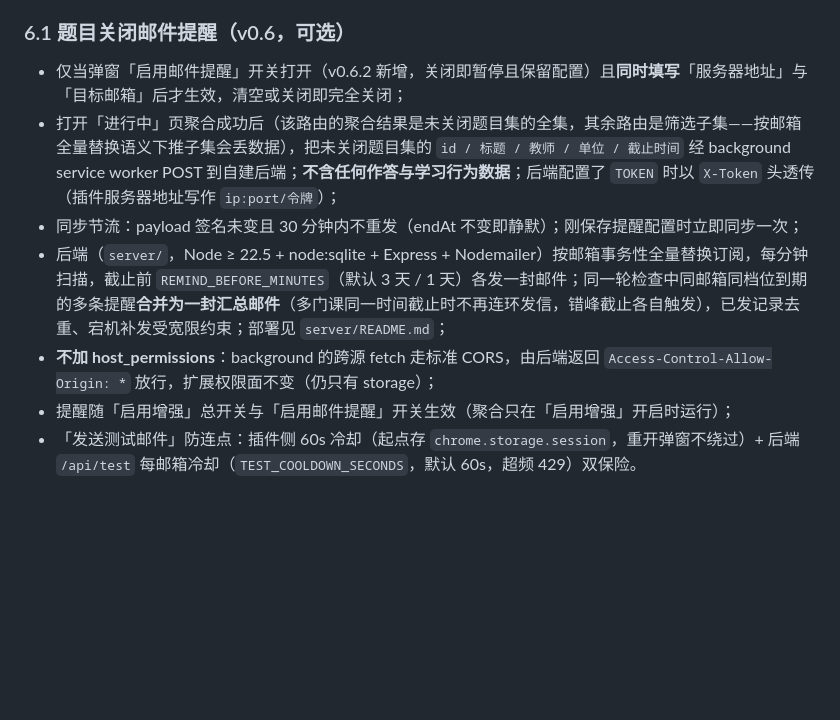
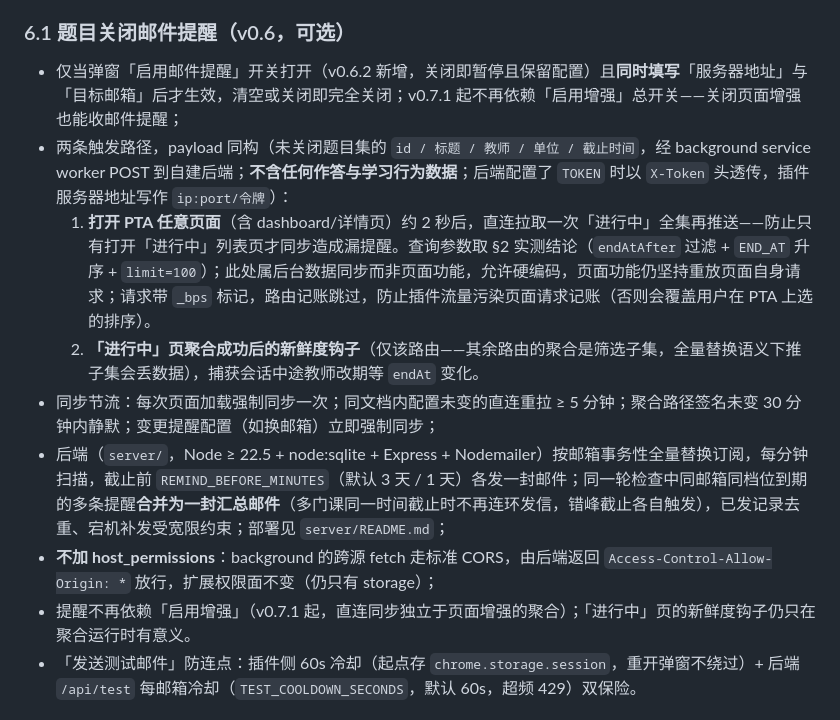
Before and after one commit to halfaradish/better-pta-problems, a Markdown page: docs/核心结论.md, the part around the change. Drawn GitHub-style; blank space fills up the shorter version.

```diff
--- a/docs/核心结论.md
+++ b/docs/核心结论.md
@@ -93,12 +93,14 @@ PTA 的数据里**没有**课程归属字段，课程信息只存在于标题命
 
 ### 6.1 题目关闭邮件提醒（v0.6，可选）
 
-- 仅当弹窗「启用邮件提醒」开关打开（v0.6.2 新增，关闭即暂停且保留配置）且**同时填写**「服务器地址」与「目标邮箱」后才生效，清空或关闭即完全关闭；
-- 打开「进行中」页聚合成功后（该路由的聚合结果是未关闭题目集的全集，其余路由是筛选子集——按邮箱全量替换语义下推子集会丢数据），把未关闭题目集的 `id / 标题 / 教师 / 单位 / 截止时间` 经 background service worker POST 到自建后端；**不含任何作答与学习行为数据**；后端配置了 `TOKEN` 时以 `X-Token` 头透传（插件服务器地址写作 `ip:port/令牌`）；
-- 同步节流：payload 签名未变且 30 分钟内不重发（endAt 不变即静默）；刚保存提醒配置时立即同步一次；
+- 仅当弹窗「启用邮件提醒」开关打开（v0.6.2 新增，关闭即暂停且保留配置）且**同时填写**「服务器地址」与「目标邮箱」后才生效，清空或关闭即完全关闭；v0.7.1 起不再依赖「启用增强」总开关——关闭页面增强也能收邮件提醒；
+- 两条触发路径，payload 同构（未关闭题目集的 `id / 标题 / 教师 / 单位 / 截止时间`，经 background service worker POST 到自建后端；**不含任何作答与学习行为数据**；后端配置了 `TOKEN` 时以 `X-Token` 头透传，插件服务器地址写作 `ip:port/令牌`）：
+  1. **打开 PTA 任意页面**（含 dashboard/详情页）约 2 秒后，直连拉取一次「进行中」全集再推送——防止只有打开「进行中」列表页才同步造成漏提醒。查询参数取 §2 实测结论（`endAtAfter` 过滤 + `END_AT` 升序 + `limit=100`）；此处属后台数据同步而非页面功能，允许硬编码，页面功能仍坚持重放页面自身请求；请求带 `_bps` 标记，路由记账跳过，防止插件流量污染页面请求记账（否则会覆盖用户在 PTA 上选的排序）。
+  2. **「进行中」页聚合成功后的新鲜度钩子**（仅该路由——其余路由的聚合是筛选子集，全量替换语义下推子集会丢数据），捕获会话中途教师改期等 `endAt` 变化。
+- 同步节流：每次页面加载强制同步一次；同文档内配置未变的直连重拉 ≥ 5 分钟；聚合路径签名未变 30 分钟内静默；变更提醒配置（如换邮箱）立即强制同步；
 - 后端（`server/`，Node ≥ 22.5 + node:sqlite + Express + Nodemailer）按邮箱事务性全量替换订阅，每分钟扫描，截止前 `REMIND_BEFORE_MINUTES`（默认 3 天 / 1 天）各发一封邮件；同一轮检查中同邮箱同档位到期的多条提醒**合并为一封汇总邮件**（多门课同一时间截止时不再连环发信，错峰截止各自触发），已发记录去重、宕机补发受宽限约束；部署见 `server/README.md`；
 - **不加 host_permissions**：background 的跨源 fetch 走标准 CORS，由后端返回 `Access-Control-Allow-Origin: *` 放行，扩展权限面不变（仍只有 storage）；
-- 提醒随「启用增强」总开关与「启用邮件提醒」开关生效（聚合只在「启用增强」开启时运行）；
+- 提醒不再依赖「启用增强」（v0.7.1 起，直连同步独立于页面增强的聚合）；「进行中」页的新鲜度钩子仍只在聚合运行时有意义。
 - 「发送测试邮件」防连点：插件侧 60s 冷却（起点存 `chrome.storage.session`，重开弹窗不绕过）+ 后端 `/api/test` 每邮箱冷却（`TEST_COOLDOWN_SECONDS`，默认 60s，超频 429）双保险。
 
 ## 7. 备选方案对比
```
Also changed, not shown: README.md (+3 -3 lines), docs/路线图.md (+1 -0 lines).
